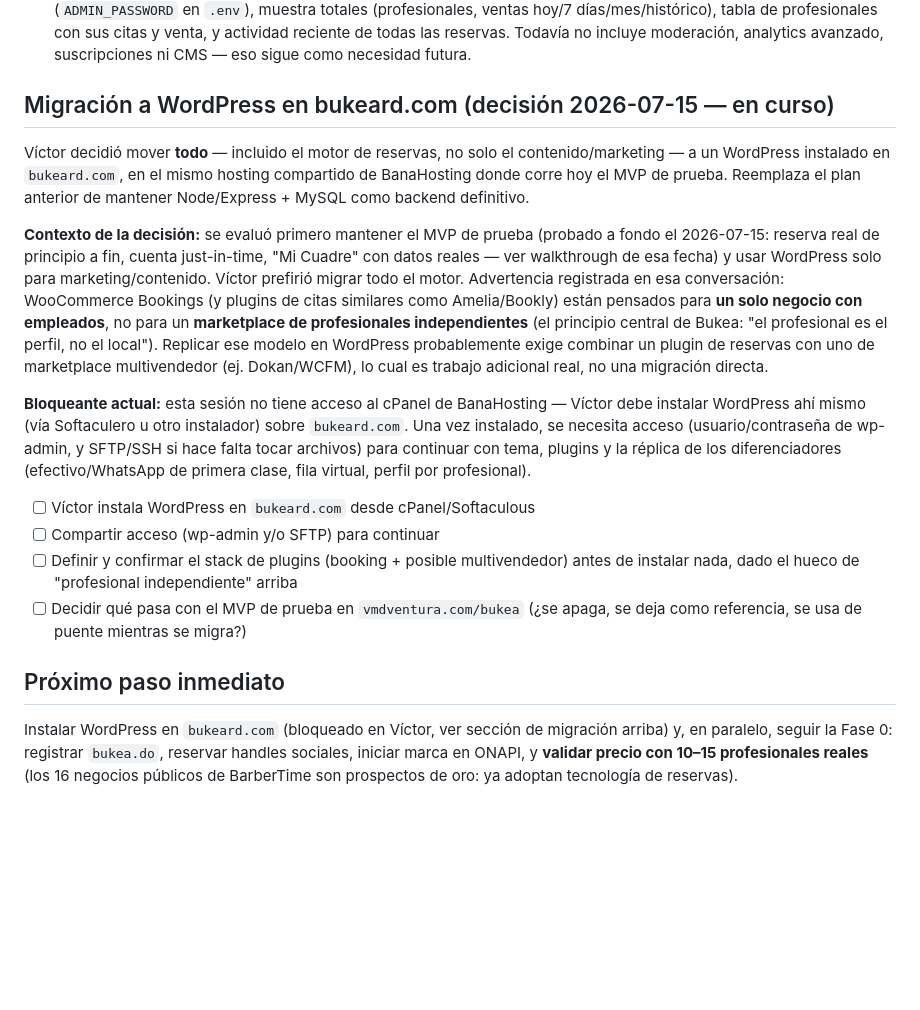
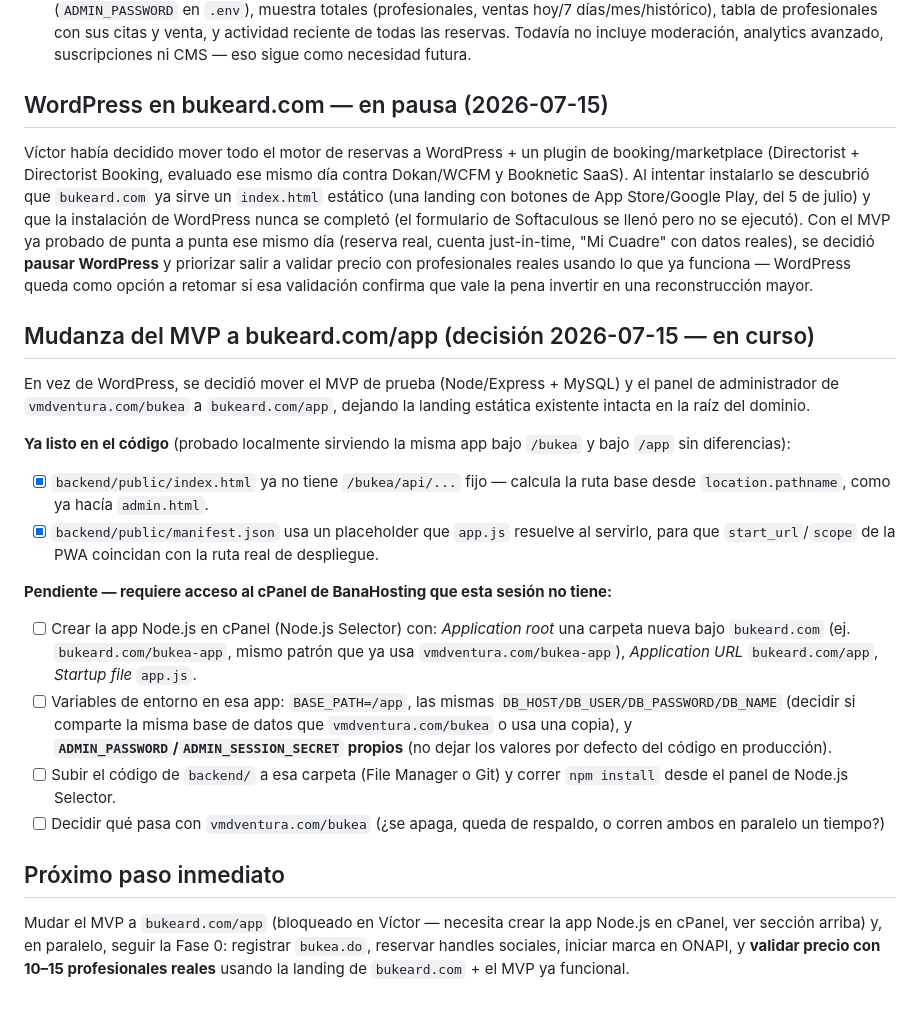
Before and after one commit to vmdventura/bukea, a Markdown page: docs/PLAN.md, the part around the change. Drawn GitHub-style; blank space fills up the shorter version.

Commit message:
Pausar WordPress; documentar mudanza del MVP a bukeard.com/app
WordPress en bukeard.com queda en pausa: la instalación nunca se completó
(el dominio sirve un index.html estático de landing, sin rastro de
WordPress) y con el MVP ya probado de punta a punta se priorizó salir a
validar precio con profesionales antes de invertir en una reconstrucción
mayor.

En su lugar: mover el MVP + panel de administrador a bukeard.com/app,
dejando la landing existente intacta en la raíz. Deja anotados los pasos
de cPanel pendientes (crear la app Node.js, variables de entorno, subir
código) que requieren acceso que esta sesión no tiene.

Co-Authored-By: Claude Sonnet 5 <noreply@anthropic.com>
Claude-Session: https://claude.ai/code/session_01LFtqDkqJ86VwyQ2GQ3KdW8

```diff
--- a/docs/PLAN.md
+++ b/docs/PLAN.md
@@ -94,19 +94,24 @@ Víctor compartió una propuesta de rediseño premium ("Bukea 2.0": Flutter, pal
 - [ ] Formalizar el modelo de negocio en niveles explícitos (Gratis / Pro / Premium) en vez de solo "plan gratuito + monetización posterior" — pendiente de confirmar con Víctor antes de escribirlo en VISION.md.
 - [x] Panel de administrador interno básico — ✅ construido (2026-07-15): `/bukea/admin`, protegido con contraseña (`ADMIN_PASSWORD` en `.env`), muestra totales (profesionales, ventas hoy/7 días/mes/histórico), tabla de profesionales con sus citas y venta, y actividad reciente de todas las reservas. Todavía no incluye moderación, analytics avanzado, suscripciones ni CMS — eso sigue como necesidad futura.
 
-## Migración a WordPress en bukeard.com (decisión 2026-07-15 — en curso)
+## WordPress en bukeard.com — en pausa (2026-07-15)
 
-Víctor decidió mover **todo** — incluido el motor de reservas, no solo el contenido/marketing — a un WordPress instalado en `bukeard.com`, en el mismo hosting compartido de BanaHosting donde corre hoy el MVP de prueba. Reemplaza el plan anterior de mantener Node/Express + MySQL como backend definitivo.
+Víctor había decidido mover todo el motor de reservas a WordPress + un plugin de booking/marketplace (Directorist + Directorist Booking, evaluado ese mismo día contra Dokan/WCFM y Booknetic SaaS). Al intentar instalarlo se descubrió que `bukeard.com` ya sirve un `index.html` estático (una landing con botones de App Store/Google Play, del 5 de julio) y que la instalación de WordPress nunca se completó (el formulario de Softaculous se llenó pero no se ejecutó). Con el MVP ya probado de punta a punta ese mismo día (reserva real, cuenta just-in-time, "Mi Cuadre" con datos reales), se decidió **pausar WordPress** y priorizar salir a validar precio con profesionales reales usando lo que ya funciona — WordPress queda como opción a retomar si esa validación confirma que vale la pena invertir en una reconstrucción mayor.
 
-**Contexto de la decisión:** se evaluó primero mantener el MVP de prueba (probado a fondo el 2026-07-15: reserva real de principio a fin, cuenta just-in-time, "Mi Cuadre" con datos reales — ver walkthrough de esa fecha) y usar WordPress solo para marketing/contenido. Víctor prefirió migrar todo el motor. Advertencia registrada en esa conversación: WooCommerce Bookings (y plugins de citas similares como Amelia/Bookly) están pensados para **un solo negocio con empleados**, no para un **marketplace de profesionales independientes** (el principio central de Bukea: "el profesional es el perfil, no el local"). Replicar ese modelo en WordPress probablemente exige combinar un plugin de reservas con uno de marketplace multivendedor (ej. Dokan/WCFM), lo cual es trabajo adicional real, no una migración directa.
+## Mudanza del MVP a bukeard.com/app (decisión 2026-07-15 — en curso)
 
-**Bloqueante actual:** esta sesión no tiene acceso al cPanel de BanaHosting — Víctor debe instalar WordPress ahí mismo (vía Softaculero u otro instalador) sobre `bukeard.com`. Una vez instalado, se necesita acceso (usuario/contraseña de wp-admin, y SFTP/SSH si hace falta tocar archivos) para continuar con tema, plugins y la réplica de los diferenciadores (efectivo/WhatsApp de primera clase, fila virtual, perfil por profesional).
+En vez de WordPress, se decidió mover el MVP de prueba (Node/Express + MySQL) y el panel de administrador de `vmdventura.com/bukea` a `bukeard.com/app`, dejando la landing estática existente intacta en la raíz del dominio.
 
-- [ ] Víctor instala WordPress en `bukeard.com` desde cPanel/Softaculous
-- [ ] Compartir acceso (wp-admin y/o SFTP) para continuar
-- [ ] Definir y confirmar el stack de plugins (booking + posible multivendedor) antes de instalar nada, dado el hueco de "profesional independiente" arriba
-- [ ] Decidir qué pasa con el MVP de prueba en `vmdventura.com/bukea` (¿se apaga, se deja como referencia, se usa de puente mientras se migra?)
+**Ya listo en el código** (probado localmente sirviendo la misma app bajo `/bukea` y bajo `/app` sin diferencias):
+- [x] `backend/public/index.html` ya no tiene `/bukea/api/...` fijo — calcula la ruta base desde `location.pathname`, como ya hacía `admin.html`.
+- [x] `backend/public/manifest.json` usa un placeholder que `app.js` resuelve al servirlo, para que `start_url`/`scope` de la PWA coincidan con la ruta real de despliegue.
+
+**Pendiente — requiere acceso al cPanel de BanaHosting que esta sesión no tiene:**
+- [ ] Crear la app Node.js en cPanel (Node.js Selector) con: *Application root* una carpeta nueva bajo `bukeard.com` (ej. `bukeard.com/bukea-app`, mismo patrón que ya usa `vmdventura.com/bukea-app`), *Application URL* `bukeard.com/app`, *Startup file* `app.js`.
+- [ ] Variables de entorno en esa app: `BASE_PATH=/app`, las mismas `DB_HOST/DB_USER/DB_PASSWORD/DB_NAME` (decidir si comparte la misma base de datos que `vmdventura.com/bukea` o usa una copia), y **`ADMIN_PASSWORD`/`ADMIN_SESSION_SECRET` propios** (no dejar los valores por defecto del código en producción).
+- [ ] Subir el código de `backend/` a esa carpeta (File Manager o Git) y correr `npm install` desde el panel de Node.js Selector.
+- [ ] Decidir qué pasa con `vmdventura.com/bukea` (¿se apaga, queda de respaldo, o corren ambos en paralelo un tiempo?)
 
 ## Próximo paso inmediato
 
-Instalar WordPress en `bukeard.com` (bloqueado en Víctor, ver sección de migración arriba) y, en paralelo, seguir la Fase 0: registrar `bukea.do`, reservar handles sociales, iniciar marca en ONAPI, y **validar precio con 10–15 profesionales reales** (los 16 negocios públicos de BarberTime son prospectos de oro: ya adoptan tecnología de reservas).
+Mudar el MVP a `bukeard.com/app` (bloqueado en Víctor — necesita crear la app Node.js en cPanel, ver sección arriba) y, en paralelo, seguir la Fase 0: registrar `bukea.do`, reservar handles sociales, iniciar marca en ONAPI, y **validar precio con 10–15 profesionales reales** usando la landing de `bukeard.com` + el MVP ya funcional.
```
